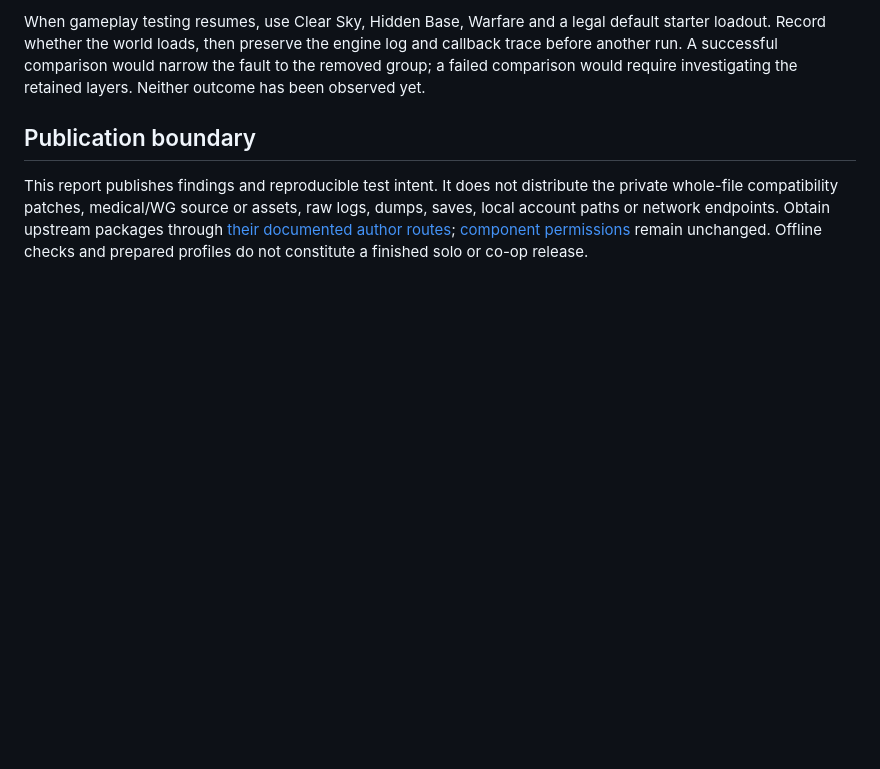
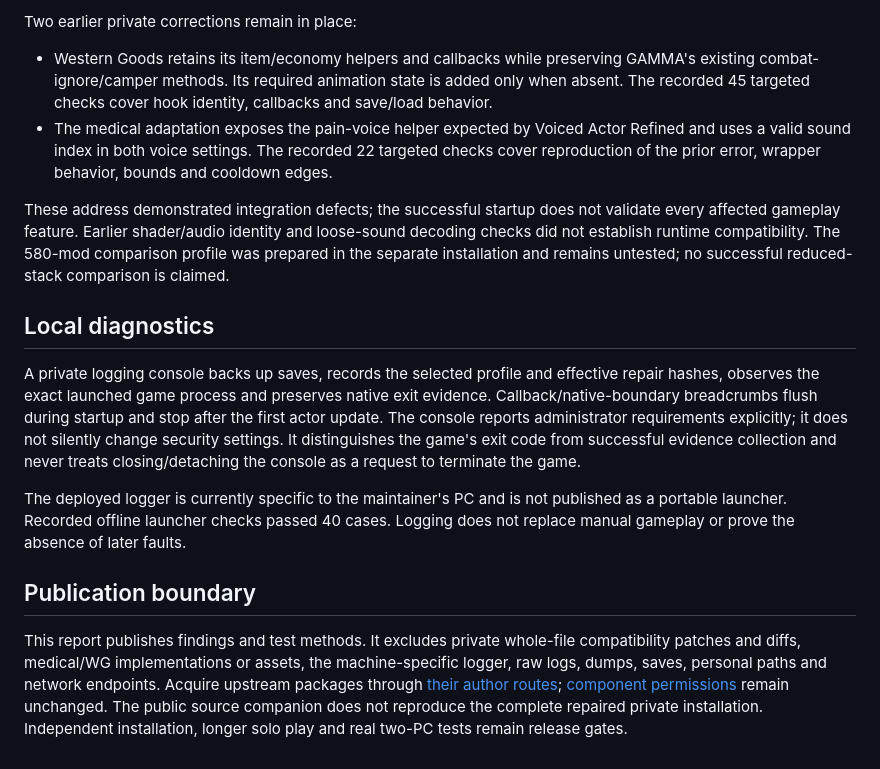
Before and after one commit to TheOutlandsDev/gamma-clearsky-warfare, a Markdown page: docs/STARTUP-INVESTIGATION.md, the part around one of its changes. Rendered like a GitHub page; blank space fills up the shorter version.

```diff
--- a/docs/STARTUP-INVESTIGATION.md
+++ b/docs/STARTUP-INVESTIGATION.md
@@ -39,6 +37,17 @@ This comparison is **not runtime-tested**. It shares the isolated test installat
 
-When gameplay testing resumes, use Clear Sky, Hidden Base, Warfare and a legal default starter loadout. Record whether the world loads, then preserve the engine log and callback trace before another run. A successful comparison would narrow the fault to the removed group; a failed comparison would require investigating the retained layers. Neither outcome has been observed yet.
+Two earlier private corrections remain in place:
+
+- Western Goods retains its item/economy helpers and callbacks while preserving GAMMA's existing combat-ignore/camper methods. Its required animation state is added only when absent. The recorded 45 targeted checks cover hook identity, callbacks and save/load behavior.
+- The medical adaptation exposes the pain-voice helper expected by Voiced Actor Refined and uses a valid sound index in both voice settings. The recorded 22 targeted checks cover reproduction of the prior error, wrapper behavior, bounds and cooldown edges.
+
+These address demonstrated integration defects; the successful startup does not validate every affected gameplay feature. Earlier shader/audio identity and loose-sound decoding checks did not establish runtime compatibility. The 580-mod comparison profile was prepared in the separate installation and remains untested; no successful reduced-stack comparison is claimed.
+
+## Local diagnostics
+
+A private logging console backs up saves, records the selected profile and effective repair hashes, observes the exact launched game process and preserves native exit evidence. Callback/native-boundary breadcrumbs flush during startup and stop after the first actor update. The console reports administrator requirements explicitly; it does not silently change security settings. It distinguishes the game's exit code from successful evidence collection and never treats closing/detaching the console as a request to terminate the game.
+
+The deployed logger is currently specific to the maintainer's PC and is not published as a portable launcher. Recorded offline launcher checks passed 40 cases. Logging does not replace manual gameplay or prove the absence of later faults.
 
 ## Publication boundary
 
-This report publishes findings and reproducible test intent. It does not distribute the private whole-file compatibility patches, medical/WG source or assets, raw logs, dumps, saves, local account paths or network endpoints. Obtain upstream packages through [their documented author routes](DEPENDENCIES.md); [component permissions](../THIRD-PARTY.md) remain unchanged. Offline checks and prepared profiles do not constitute a finished solo or co-op release.
+This report publishes findings and test methods. It excludes private whole-file compatibility patches and diffs, medical/WG implementations or assets, the machine-specific logger, raw logs, dumps, saves, personal paths and network endpoints. Acquire upstream packages through [their author routes](DEPENDENCIES.md); [component permissions](../THIRD-PARTY.md) remain unchanged. The public source companion does not reproduce the complete repaired private installation. Independent installation, longer solo play and real two-PC tests remain release gates.
```
Also changed, not shown: other parts of docs/STARTUP-INVESTIGATION.md (+20 -22 lines), docs/SOLO-TESTING.md (added, +27 -0 lines), docs/STATUS.md (+6 -4 lines).
